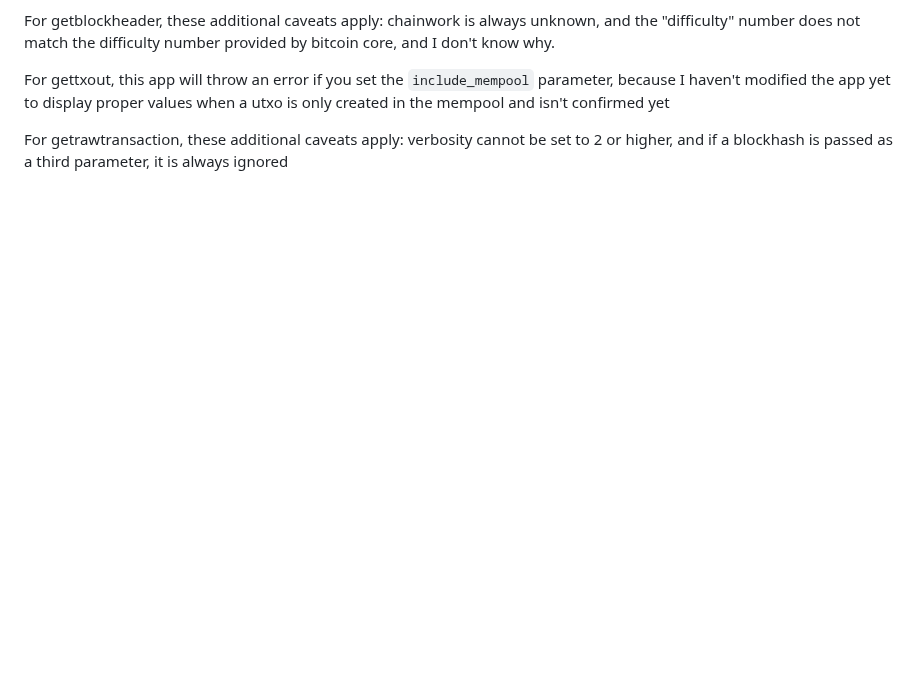
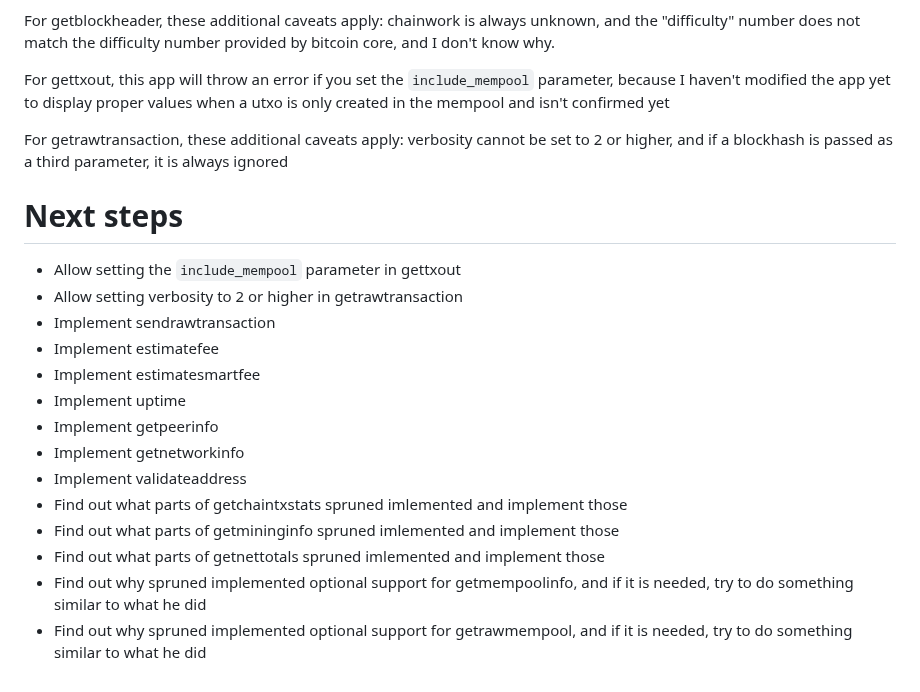
Before and after one commit to supertestnet/node_faker, a Markdown page: README.md, the part around the change. GitHub-like rendering; blank space fills up the shorter version.

```diff
--- a/README.md
+++ b/README.md
@@ -45,3 +45,19 @@ For getblockheader, these additional caveats apply: chainwork is always unknown,
 For gettxout, this app will throw an error if you set the `include_mempool` parameter, because I haven't modified the app yet to display proper values when a utxo is only created in the mempool and isn't confirmed yet
 
 For getrawtransaction, these additional caveats apply: verbosity cannot be set to 2 or higher, and if a blockhash is passed as a third parameter, it is always ignored
+
+# Next steps
+- Allow setting the `include_mempool` parameter in gettxout
+- Allow setting verbosity to 2 or higher in getrawtransaction
+- Implement sendrawtransaction
+- Implement estimatefee
+- Implement estimatesmartfee
+- Implement uptime
+- Implement getpeerinfo
+- Implement getnetworkinfo
+- Implement validateaddress
+- Find out what parts of getchaintxstats spruned imlemented and implement those
+- Find out what parts of getmininginfo spruned imlemented and implement those
+- Find out what parts of getnettotals spruned imlemented and implement those
+- Find out why spruned implemented optional support for getmempoolinfo, and if it is needed, try to do something similar to what he did
+- Find out why spruned implemented optional support for getrawmempool, and if it is needed, try to do something similar to what he did
```
